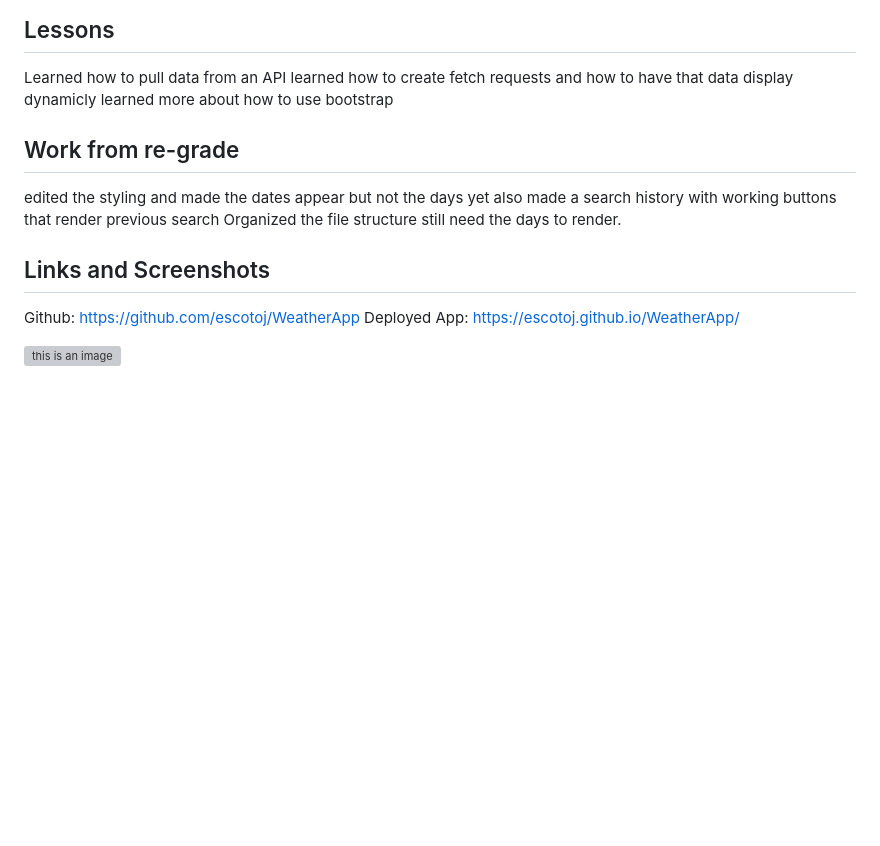
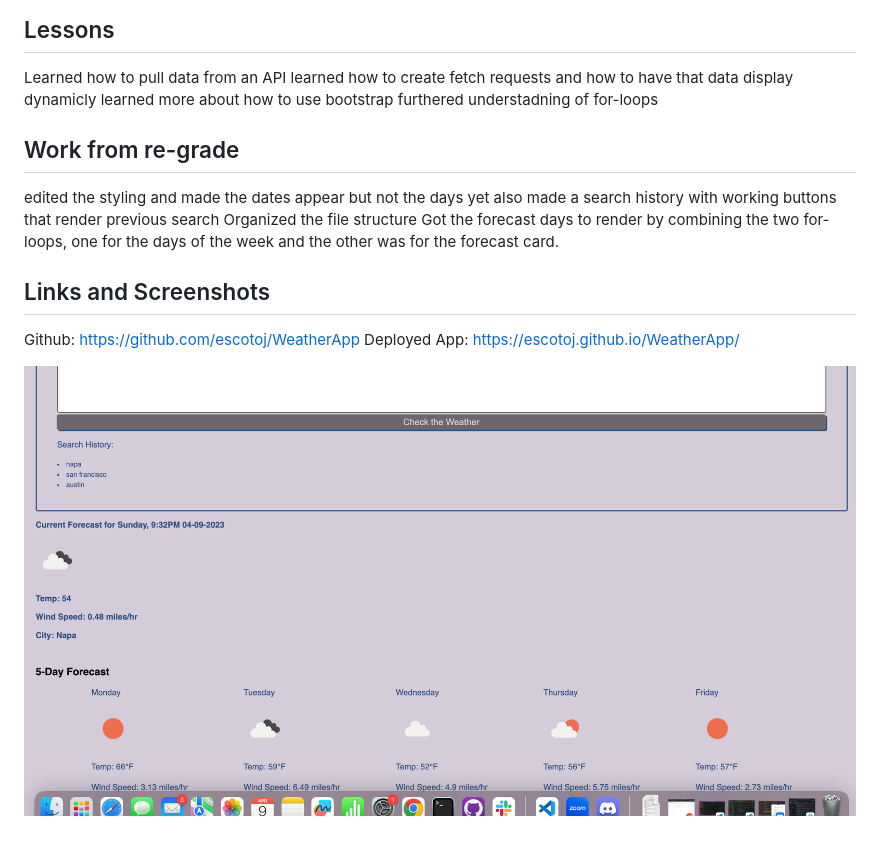
Before and after one commit to escotoj/WeatherApp, a Markdown page: README.md, the part around the change. Rendered like a GitHub page; pictures changed too: assets/WeatherAppregrade.png (added); blank space fills up the shorter version; grey boxes are pictures that could not be loaded.

Commit message:
updatde README and added screenshot

```diff
--- a/README.md
+++ b/README.md
@@ -18,16 +18,17 @@ was able to complete the assigment using elemts from prior classes like the dayj
 Learned how to pull data from an API
 learned how to create fetch requests and how to have that data display dynamicly
 learned more about how to use bootstrap
+furthered understadning of for-loops
 
 ## Work from re-grade
 edited the styling and made the dates appear but not the days yet
 also made a search history with working buttons that render previous search
 Organized the file structure
-still need the days to render.
+Got the forecast days to render by combining the two for-loops, one for the days of the week and the other was for the forecast card.
 
 
 ## Links and Screenshots
 Github: https://github.com/escotoj/WeatherApp
 Deployed App: https://escotoj.github.io/WeatherApp/
 
-![this is an image](weatherApp.png)
+![this is an image](assets/WeatherAppregrade.png)
```
Also changed, not shown: 4 other files.
